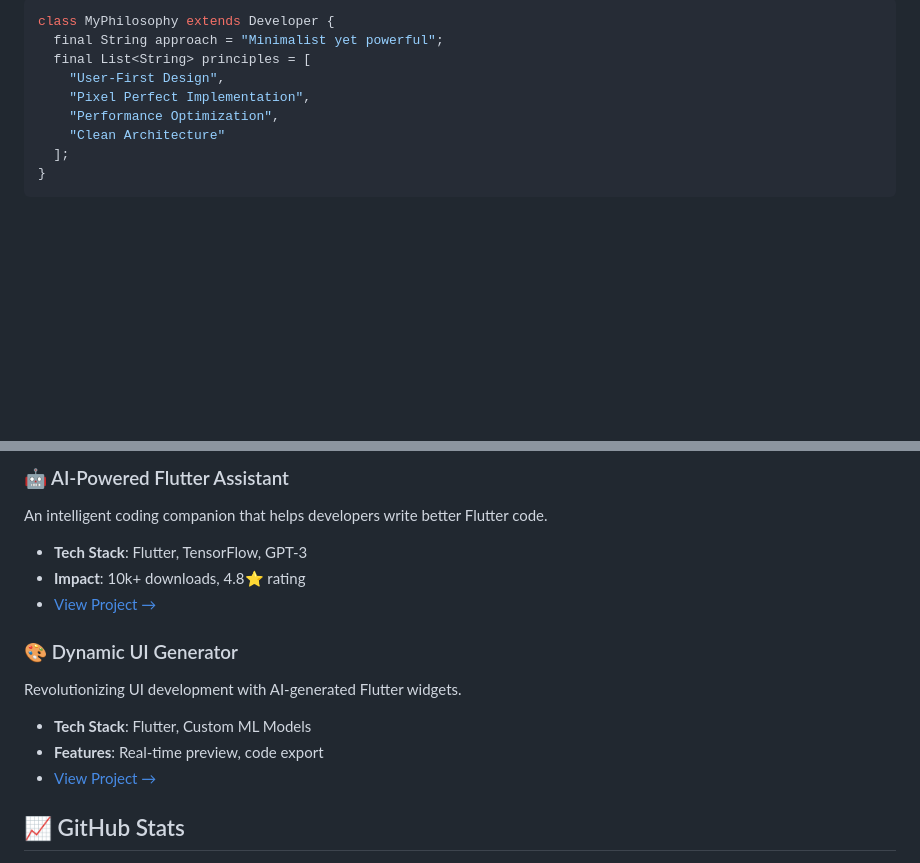
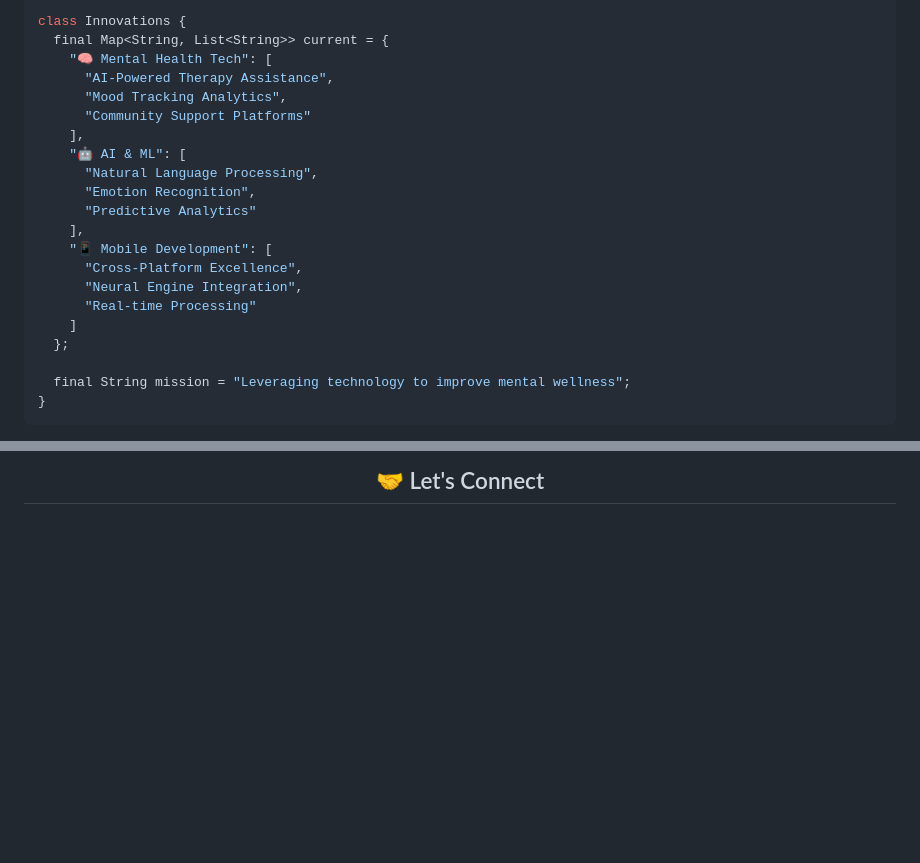
Before and after one commit to davytheprogrammer/davytheprogrammer, a Markdown page: README.md, 2 parts joined by grey strips. GitHub-like rendering; blank space fills up the shorter version.

````diff
--- a/README.md
+++ b/README.md
@@ -38,12 +87,24 @@ Crafting intelligent, beautiful experiences at the intersection of Flutter and A
 ```dart
-class MyPhilosophy extends Developer {
-  final String approach = "Minimalist yet powerful";
-  final List<String> principles = [
-    "User-First Design",
-    "Pixel Perfect Implementation",
-    "Performance Optimization",
-    "Clean Architecture"
-  ];
+class Innovations {
+  final Map<String, List<String>> current = {
+    "🧠 Mental Health Tech": [
+      "AI-Powered Therapy Assistance",
+      "Mood Tracking Analytics",
+      "Community Support Platforms"
+    ],
+    "🤖 AI & ML": [
+      "Natural Language Processing",
+      "Emotion Recognition",
+      "Predictive Analytics"
+    ],
+    "📱 Mobile Development": [
+      "Cross-Platform Excellence",
+      "Neural Engine Integration",
+      "Real-time Processing"
+    ]
+  };
+
+  final String mission = "Leveraging technology to improve mental wellness";
 }
 ```
 
@@ -51,16 +114,4 @@ class MyPhilosophy extends Developer {
 
-### 🤖 AI-Powered Flutter Assistant
-An intelligent coding companion that helps developers write better Flutter code.
-- **Tech Stack**: Flutter, TensorFlow, GPT-3
-- **Impact**: 10k+ downloads, 4.8⭐ rating
-- [View Project →](https://github.com/YourUsername/project1)
-
-### 🎨 Dynamic UI Generator
-Revolutionizing UI development with AI-generated Flutter widgets.
-- **Tech Stack**: Flutter, Custom ML Models
-- **Features**: Real-time preview, code export
-- [View Project →](https://github.com/YourUsername/project2)
-
-## 📈 GitHub Stats
+<h2 align="center">🤝 Let's Connect</h2>
 
 <div align="center">
````
Also changed, not shown: other parts of README.md (+110 -96 lines).
